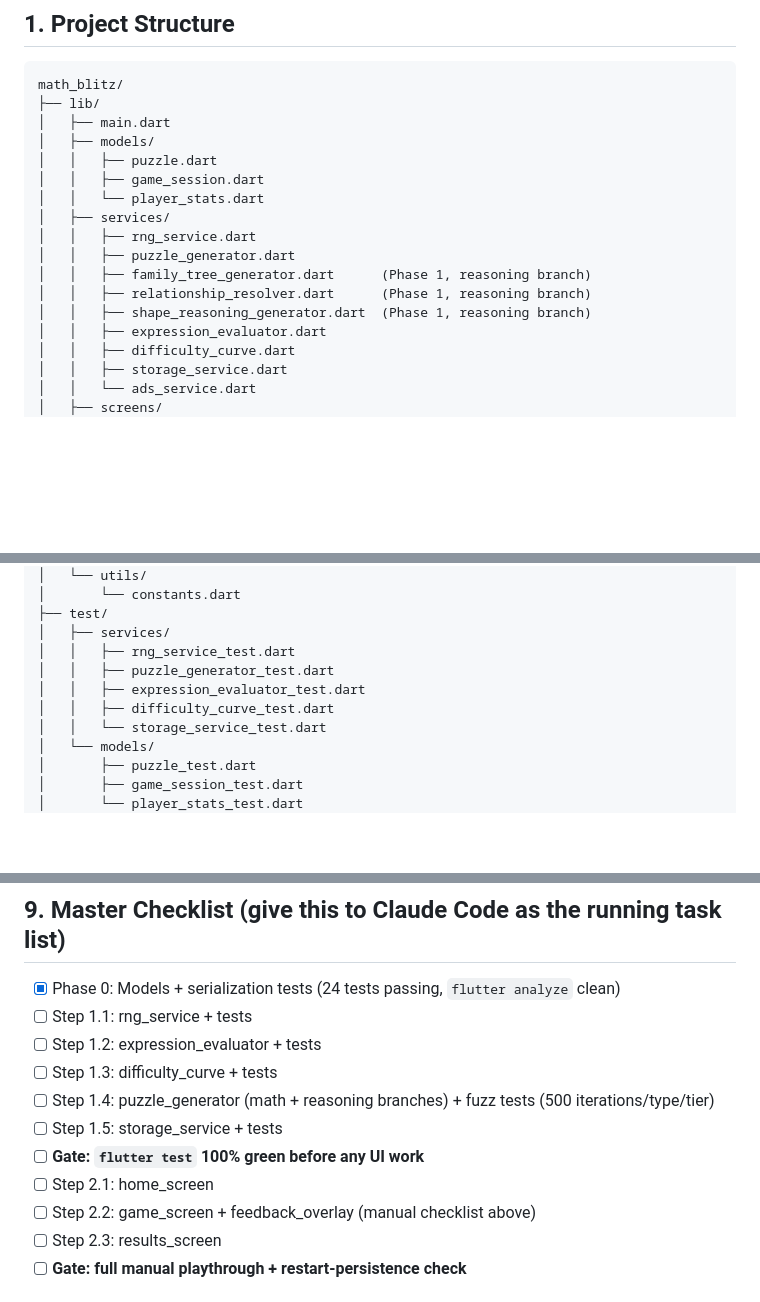
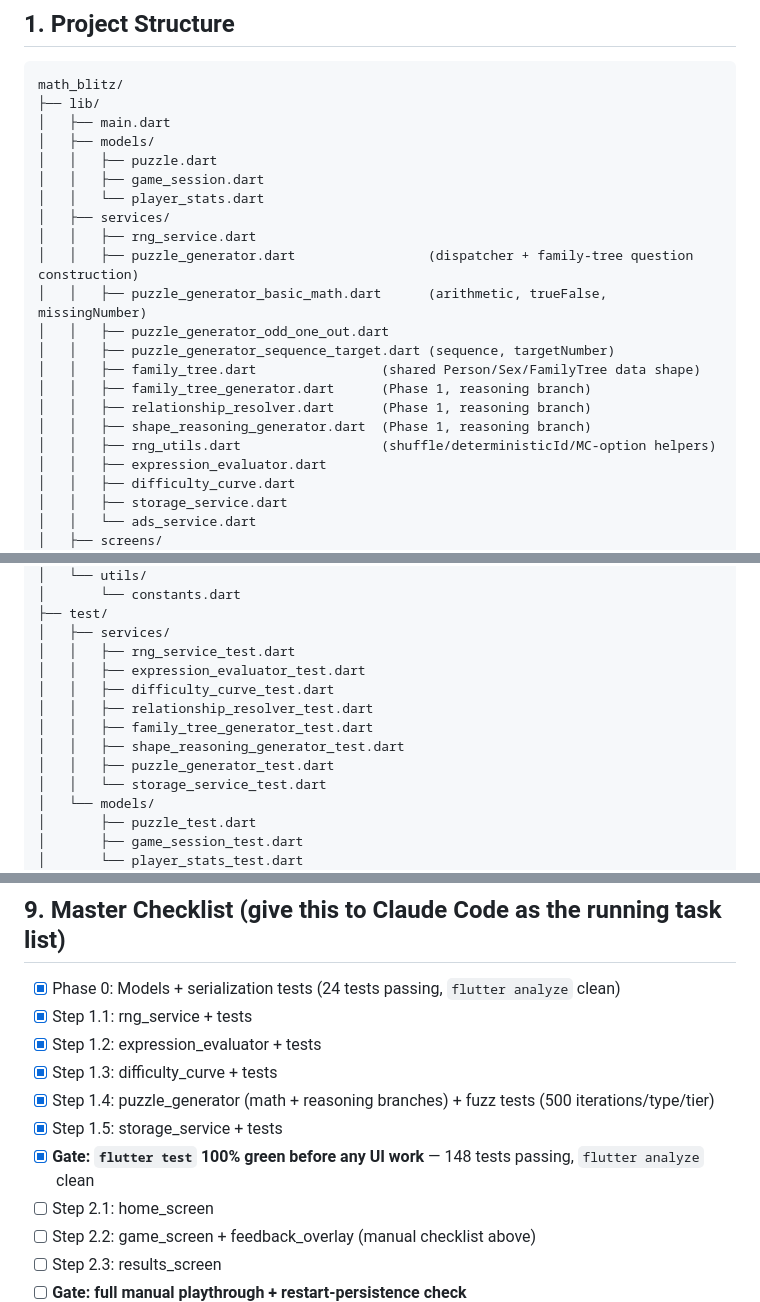
Before and after one commit to amankumar96/BrainMantra, a Markdown page: ARCHITECTURE.md, 3 parts joined by grey strips. Drawn GitHub-style; blank space fills up the shorter version.

Commit message:
Mark Phase 1 complete in ARCHITECTURE.md; update file tree to match reality
148/148 tests passing, flutter analyze clean. Project tree in Section 1
updated to reflect the actual Phase 1 file layout (puzzle_generator split
across 4 files to stay under the 200-line budget, family_tree.dart and
rng_utils.dart added as shared helpers - none of these existed in the
original sketch).

Co-Authored-By: Claude Sonnet 5 <noreply@anthropic.com>

```diff
--- a/ARCHITECTURE.md
+++ b/ARCHITECTURE.md
@@ -28,10 +28,15 @@ math_blitz/
 │   │   └── player_stats.dart
 │   ├── services/
 │   │   ├── rng_service.dart
-│   │   ├── puzzle_generator.dart
+│   │   ├── puzzle_generator.dart                 (dispatcher + family-tree question construction)
+│   │   ├── puzzle_generator_basic_math.dart      (arithmetic, trueFalse, missingNumber)
+│   │   ├── puzzle_generator_odd_one_out.dart
+│   │   ├── puzzle_generator_sequence_target.dart (sequence, targetNumber)
+│   │   ├── family_tree.dart                (shared Person/Sex/FamilyTree data shape)
 │   │   ├── family_tree_generator.dart      (Phase 1, reasoning branch)
 │   │   ├── relationship_resolver.dart      (Phase 1, reasoning branch)
 │   │   ├── shape_reasoning_generator.dart  (Phase 1, reasoning branch)
+│   │   ├── rng_utils.dart                  (shuffle/deterministicId/MC-option helpers)
 │   │   ├── expression_evaluator.dart
 │   │   ├── difficulty_curve.dart
 │   │   ├── storage_service.dart
@@ -52,9 +57,12 @@ math_blitz/
 ├── test/
 │   ├── services/
 │   │   ├── rng_service_test.dart
-│   │   ├── puzzle_generator_test.dart
 │   │   ├── expression_evaluator_test.dart
 │   │   ├── difficulty_curve_test.dart
+│   │   ├── relationship_resolver_test.dart
+│   │   ├── family_tree_generator_test.dart
+│   │   ├── shape_reasoning_generator_test.dart
+│   │   ├── puzzle_generator_test.dart
 │   │   └── storage_service_test.dart
 │   └── models/
 │       ├── puzzle_test.dart
@@ -279,12 +287,12 @@ Only start this after Phase 4 is done and the game is fun to play standalone.
 ## 9. Master Checklist (give this to Claude Code as the running task list)
 
 - [x] Phase 0: Models + serialization tests (24 tests passing, `flutter analyze` clean)
-- [ ] Step 1.1: rng_service + tests
-- [ ] Step 1.2: expression_evaluator + tests
-- [ ] Step 1.3: difficulty_curve + tests
-- [ ] Step 1.4: puzzle_generator (math + reasoning branches) + fuzz tests (500 iterations/type/tier)
-- [ ] Step 1.5: storage_service + tests
-- [ ] **Gate: `flutter test` 100% green before any UI work**
+- [x] Step 1.1: rng_service + tests
+- [x] Step 1.2: expression_evaluator + tests
+- [x] Step 1.3: difficulty_curve + tests
+- [x] Step 1.4: puzzle_generator (math + reasoning branches) + fuzz tests (500 iterations/type/tier)
+- [x] Step 1.5: storage_service + tests
+- [x] **Gate: `flutter test` 100% green before any UI work** — 148 tests passing, `flutter analyze` clean
 - [ ] Step 2.1: home_screen
 - [ ] Step 2.2: game_screen + feedback_overlay (manual checklist above)
 - [ ] Step 2.3: results_screen
```
Also changed, not shown: other parts of ARCHITECTURE.md (+1 -1 lines).
